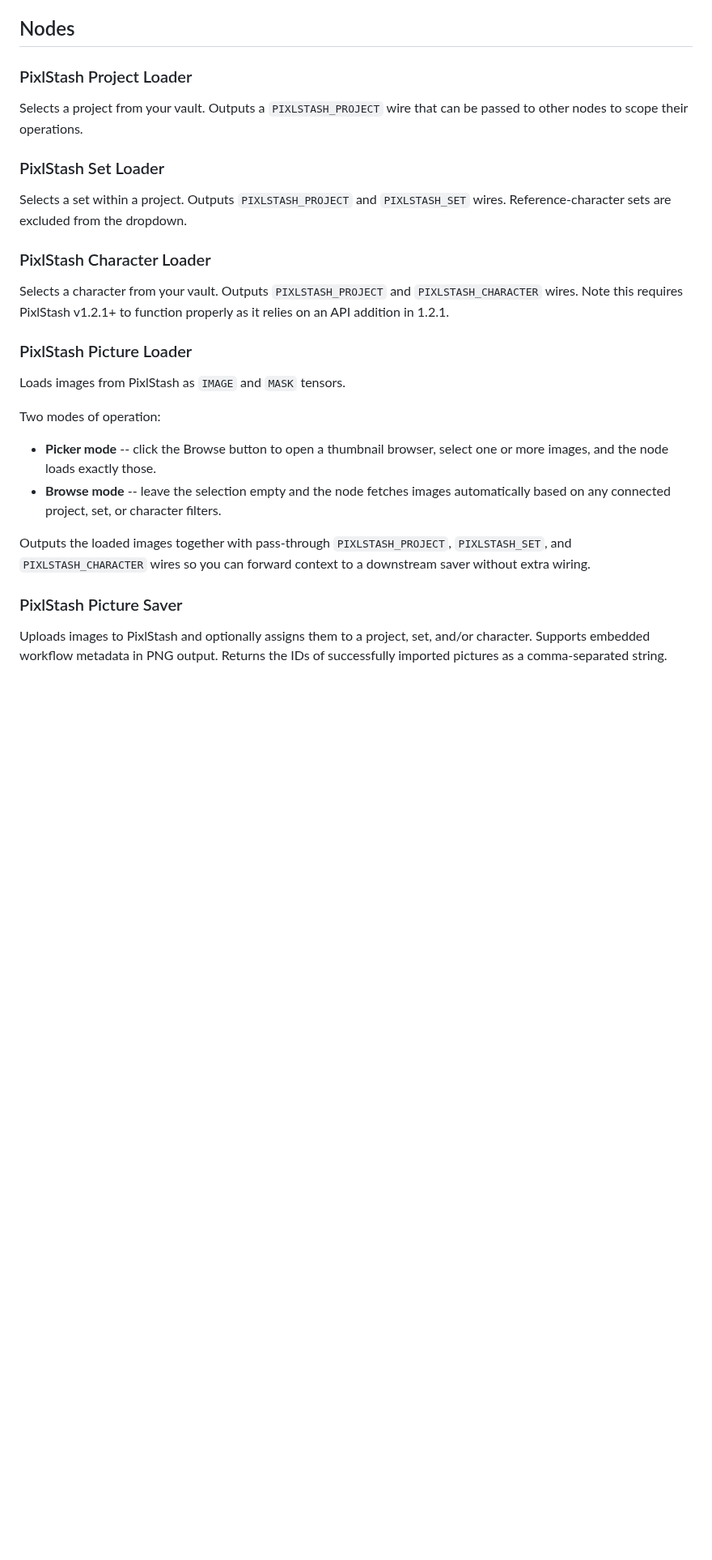
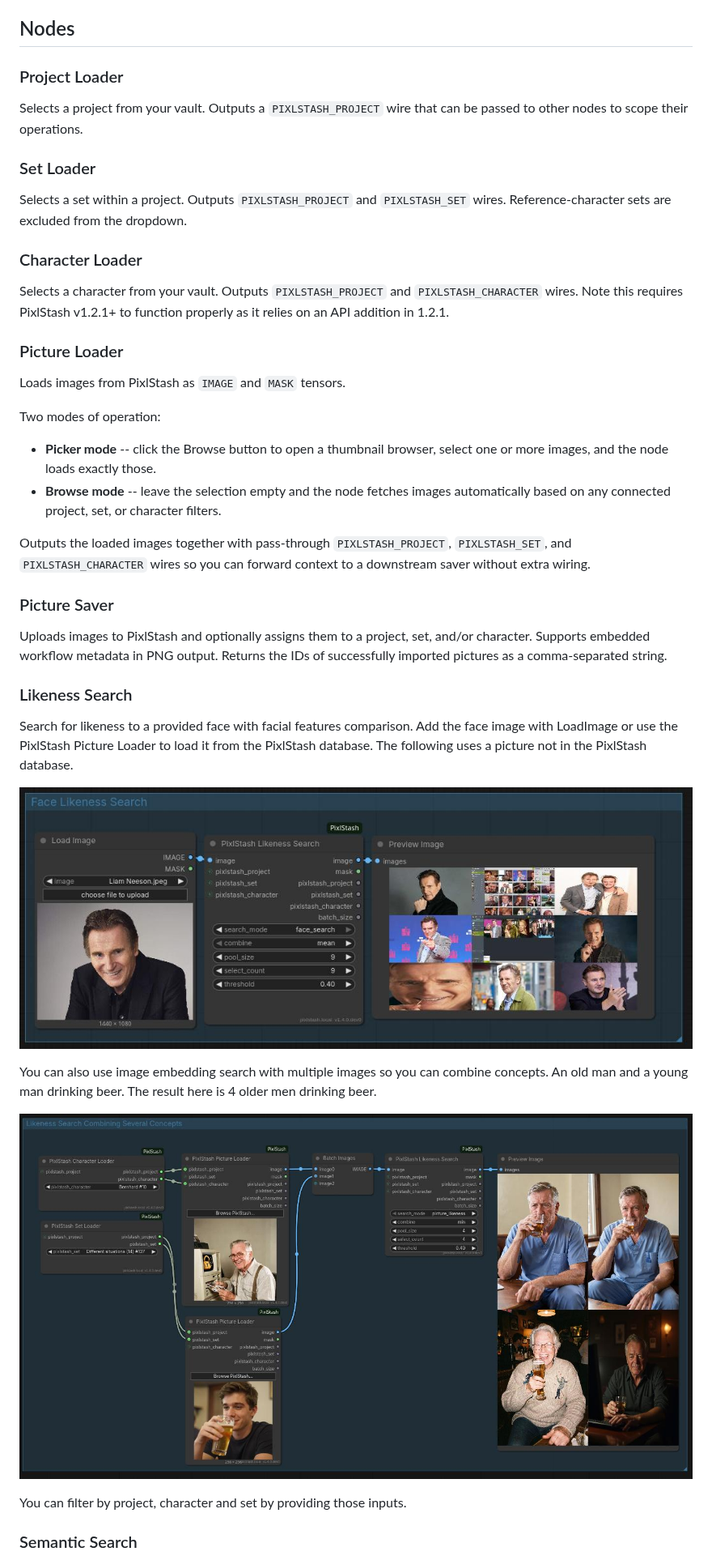
Before and after one commit to Pikselkroken/ComfyUI-PixlStash, a Markdown page: README.md, the part around one of its changes. Shown at 81% size. Rendered like a GitHub page; pictures changed too: FaceLikenessSearch.jpg (added), MultiLikenessSearch.jpg (added); blank space fills up the shorter version.

Commit message:
Update README with search examples

```diff
--- a/README.md
+++ b/README.md
@@ -23,20 +23,20 @@ Connection credentials (URL and API token) are configured once in **ComfyUI Sett
 
 ## Nodes
 
-### PixlStash Project Loader
+### Project Loader
 
 Selects a project from your vault. Outputs a `PIXLSTASH_PROJECT` wire that can be passed to other nodes to scope their operations.
 
-### PixlStash Set Loader
+### Set Loader
 
 Selects a set within a project. Outputs `PIXLSTASH_PROJECT` and `PIXLSTASH_SET` wires. Reference-character sets are excluded from the dropdown.
 
-### PixlStash Character Loader
+### Character Loader
 
 Selects a character from your vault. Outputs `PIXLSTASH_PROJECT` and `PIXLSTASH_CHARACTER` wires.
 Note this requires PixlStash v1.2.1+ to function properly as it relies on an API addition in 1.2.1.
 
-### PixlStash Picture Loader
+### Picture Loader
 
 Loads images from PixlStash as `IMAGE` and `MASK` tensors.
 
@@ -47,7 +47,21 @@ Two modes of operation:
 
 Outputs the loaded images together with pass-through `PIXLSTASH_PROJECT`, `PIXLSTASH_SET`, and `PIXLSTASH_CHARACTER` wires so you can forward context to a downstream saver without extra wiring.
 
-### PixlStash Picture Saver
+### Picture Saver
 
 Uploads images to PixlStash and optionally assigns them to a project, set, and/or character. Supports embedded workflow metadata in PNG output. Returns the IDs of successfully imported pictures as a comma-separated string.
 
+### Likeness Search
+
+Search for likeness to a provided face with facial features comparison. Add the face image with LoadImage or use the PixlStash Picture Loader to load it from the PixlStash database. The following uses a picture not in the PixlStash database.
+
+![Face Likeness](FaceLikenessSearch.jpg)
+
+You can also use image embedding search with multiple images so you can combine concepts. An old man and a young man drinking beer. The result here is 4 older men drinking beer.
+
+![Picture Likeness](MultiLikenessSearch.jpg)
+
+You can filter by project, character and set by providing those inputs.
+
+### Semantic Search
+
```
Also changed, not shown: other parts of README.md (+5 -0 lines), SemanticSearch.jpg (added).
